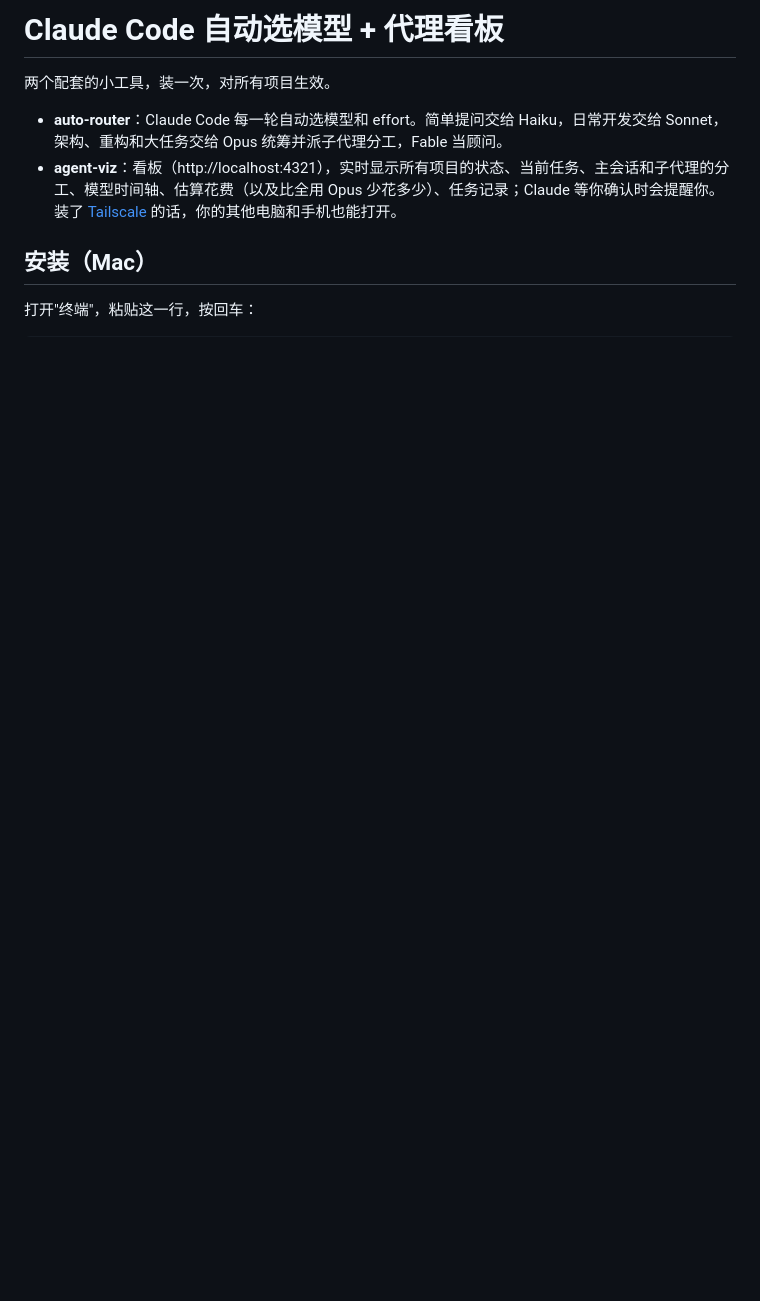
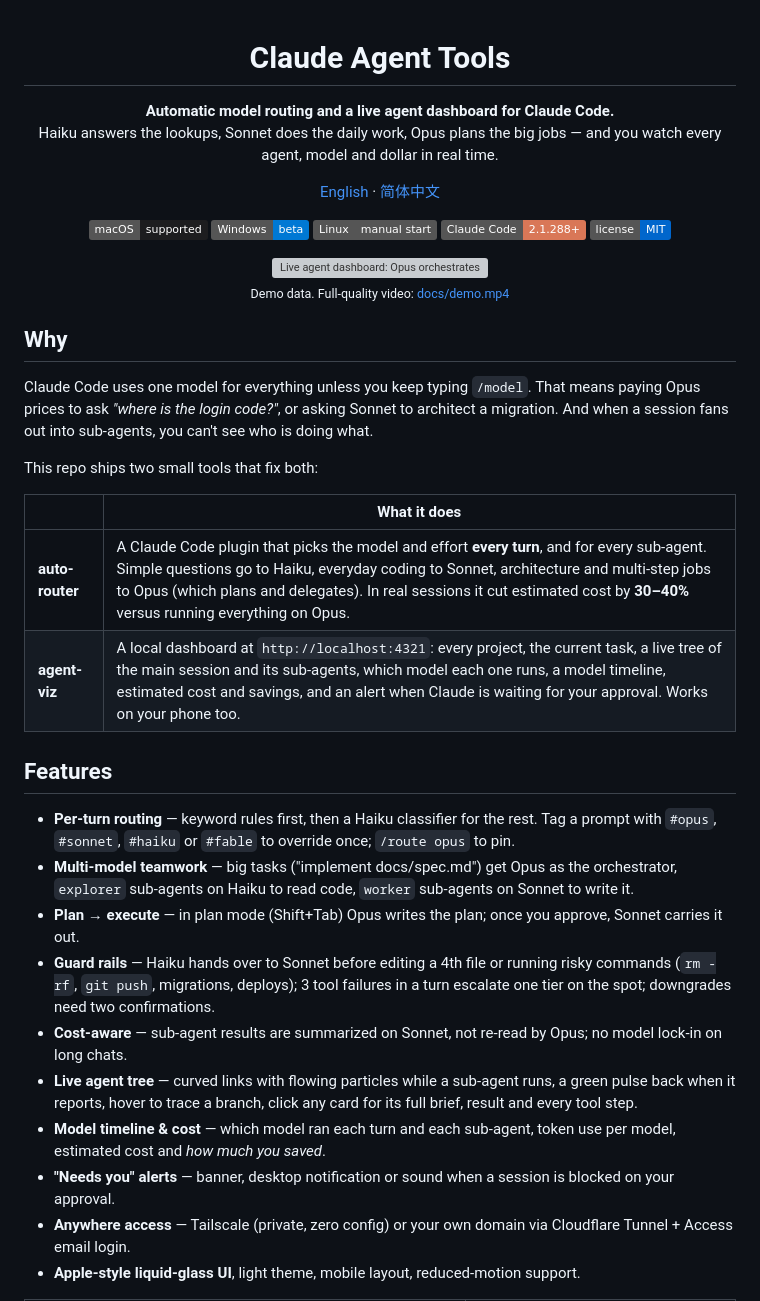
Before and after one commit to paxon-yang/claude-agent-tools, a Markdown page: README.md, the part around one of its changes. Rendered like a GitHub page; badges without logos; blank space fills up the shorter version; grey boxes are pictures that could not be loaded.

```diff
--- a/README.md
+++ b/README.md
@@ -1,10 +1,46 @@
-# Claude Code 自动选模型 + 代理看板
+<div align="center">
 
-两个配套的小工具，装一次，对所有项目生效。
+# Claude Agent Tools
 
-- **auto-router**：Claude Code 每一轮自动选模型和 effort。简单提问交给 Haiku，日常开发交给 Sonnet，架构、重构和大任务交给 Opus 统筹并派子代理分工，Fable 当顾问。
-- **agent-viz**：看板（http://localhost:4321），实时显示所有项目的状态、当前任务、主会话和子代理的分工、模型时间轴、估算花费（以及比全用 Opus 少花多少）、任务记录；Claude 等你确认时会提醒你。装了 [Tailscale](https://tailscale.com/download) 的话，你的其他电脑和手机也能打开。
+**Automatic model routing and a live agent dashboard for Claude Code.**<br>
+Haiku answers the lookups, Sonnet does the daily work, Opus plans the big jobs —
+and you watch every agent, model and dollar in real time.
 
-## 安装（Mac）
+[English](README.md) · [简体中文](README.zh-CN.md)
 
-打开"终端"，粘贴这一行，按回车：
+![macOS](https://img.shields.io/badge/macOS-supported-1d1d1f?logo=apple)
+![Windows](https://img.shields.io/badge/Windows-beta-0078D4?logo=windows)
+![Linux](https://img.shields.io/badge/Linux-manual%20start-555)
+![Claude Code](https://img.shields.io/badge/Claude%20Code-2.1.288%2B-D97757)
+![License](https://img.shields.io/badge/license-MIT-0066cc)
+
+<img src="docs/demo.gif" alt="Live agent dashboard: Opus orchestrates while Haiku and Sonnet sub-agents run" width="100%">
+
+<sub>Demo data. Full-quality video: <a href="docs/demo.mp4">docs/demo.mp4</a></sub>
+
+</div>
+
+## Why
+
+Claude Code uses one model for everything unless you keep typing `/model`. That means paying Opus prices to ask *"where is the login code?"*, or asking Sonnet to architect a migration. And when a session fans out into sub-agents, you can't see who is doing what.
+
+This repo ships two small tools that fix both:
+
+| | What it does |
+|---|---|
+| **auto-router** | A Claude Code plugin that picks the model and effort **every turn**, and for every sub-agent. Simple questions go to Haiku, everyday coding to Sonnet, architecture and multi-step jobs to Opus (which plans and delegates). In real sessions it cut estimated cost by **30–40%** versus running everything on Opus. |
+| **agent-viz** | A local dashboard at `http://localhost:4321`: every project, the current task, a live tree of the main session and its sub-agents, which model each one runs, a model timeline, estimated cost and savings, and an alert when Claude is waiting for your approval. Works on your phone too. |
+
+## Features
+
+- **Per-turn routing** — keyword rules first, then a Haiku classifier for the rest. Tag a prompt with `#opus`, `#sonnet`, `#haiku` or `#fable` to override once; `/route opus` to pin.
+- **Multi-model teamwork** — big tasks ("implement docs/spec.md") get Opus as the orchestrator, `explorer` sub-agents on Haiku to read code, `worker` sub-agents on Sonnet to write it.
+- **Plan → execute** — in plan mode (Shift+Tab) Opus writes the plan; once you approve, Sonnet carries it out.
+- **Guard rails** — Haiku hands over to Sonnet before editing a 4th file or running risky commands (`rm -rf`, `git push`, migrations, deploys); 3 tool failures in a turn escalate one tier on the spot; downgrades need two confirmations.
+- **Cost-aware** — sub-agent results are summarized on Sonnet, not re-read by Opus; no model lock-in on long chats.
+- **Live agent tree** — curved links with flowing particles while a sub-agent runs, a green pulse back when it reports, hover to trace a branch, click any card for its full brief, result and every tool step.
+- **Model timeline & cost** — which model ran each turn and each sub-agent, token use per model, estimated cost and *how much you saved*.
+- **"Needs you" alerts** — banner, desktop notification or sound when a session is blocked on your approval.
+- **Anywhere access** — Tailscale (private, zero config) or your own domain via Cloudflare Tunnel + Access email login.
+- **Apple-style liquid-glass UI**, light theme, mobile layout, reduced-motion support.
+
```
Also changed, not shown: other parts of README.md (+94 -20 lines), .github/ISSUE_TEMPLATE/bug_report.md (added, +18 -0 lines), .github/ISSUE_TEMPLATE/feature_request.md (added, +9 -0 lines), CONTRIBUTING.md (added, +9 -0 lines), README.zh-CN.md (added, +160 -0 lines), docs/flow.png (added), docs/mobile.png (added), 12 other files.
